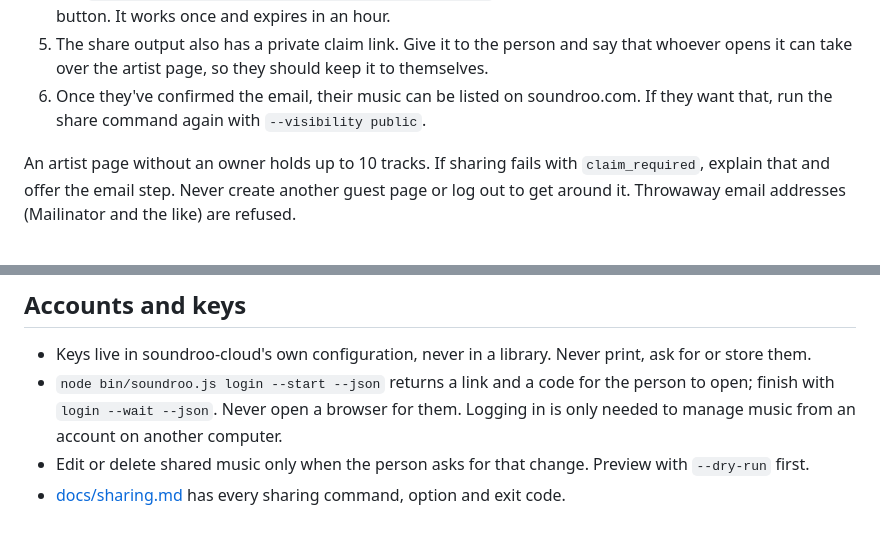
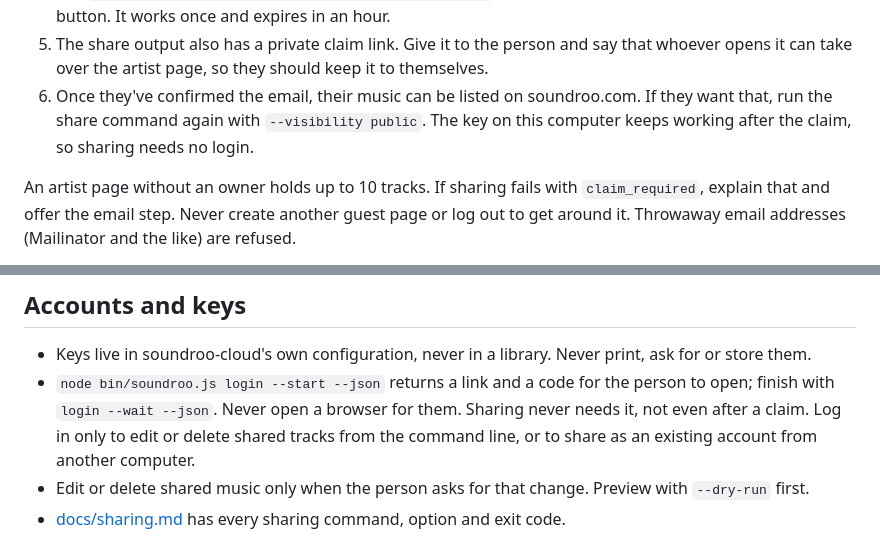
Before and after one commit to vincentsch/soundroo, a Markdown page: AGENTS.md, 2 parts joined by grey strips. GitHub-like rendering.

Commit message:
Say plainly that sharing needs no login after a claim

```diff
--- a/AGENTS.md
+++ b/AGENTS.md
@@ -87,7 +87,7 @@ When they say yes:
 3. Give them the collection link and the track links. The tracks play once soundroo.com has rendered them, usually within a minute or two.
 4. Offer to keep the page: "If you give me your email address, I'll send you a link. Confirm it and the artist page is yours, so you can list your music on Soundroo and share more than 10 tracks." If they give one, run `node bin/soundroo.js claim --email <address> --json` and tell them to open the email and press the button. It works once and expires in an hour.
 5. The share output also has a private claim link. Give it to the person and say that whoever opens it can take over the artist page, so they should keep it to themselves.
-6. Once they've confirmed the email, their music can be listed on soundroo.com. If they want that, run the share command again with `--visibility public`.
+6. Once they've confirmed the email, their music can be listed on soundroo.com. If they want that, run the share command again with `--visibility public`. The key on this computer keeps working after the claim, so sharing needs no login.
 
 An artist page without an owner holds up to 10 tracks. If sharing fails with `claim_required`, explain that and offer the email step. Never create another guest page or log out to get around it. Throwaway email addresses (Mailinator and the like) are refused.
 
@@ -130,7 +130,7 @@ This adds the exact shared score with its credit in `tracks/<id>/source.json`. C
 ## Accounts and keys
 
 - Keys live in soundroo-cloud's own configuration, never in a library. Never print, ask for or store them.
-- `node bin/soundroo.js login --start --json` returns a link and a code for the person to open; finish with `login --wait --json`. Never open a browser for them. Logging in is only needed to manage music from an account on another computer.
+- `node bin/soundroo.js login --start --json` returns a link and a code for the person to open; finish with `login --wait --json`. Never open a browser for them. Sharing never needs it, not even after a claim. Log in only to edit or delete shared tracks from the command line, or to share as an existing account from another computer.
 - Edit or delete shared music only when the person asks for that change. Preview with `--dry-run` first.
 - [docs/sharing.md](docs/sharing.md) has every sharing command, option and exit code.
 
```
Also changed, not shown: docs/sharing.md (+1 -1 lines).
